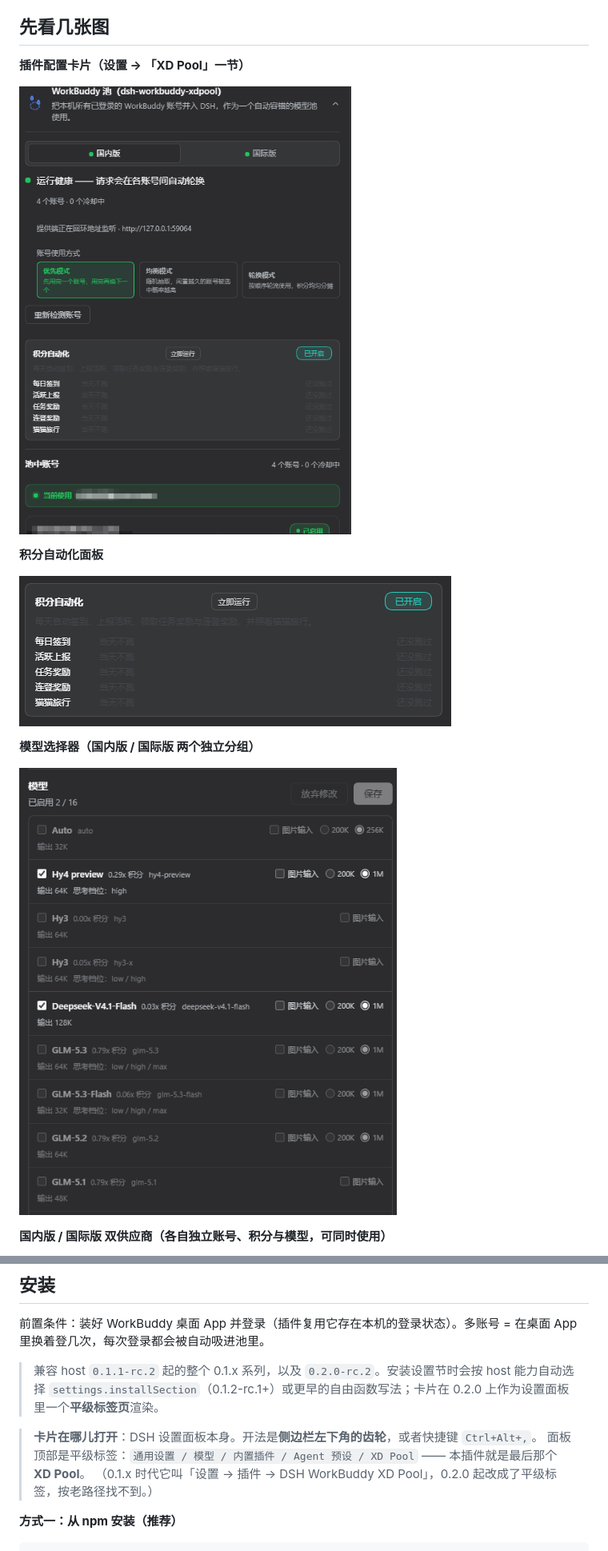
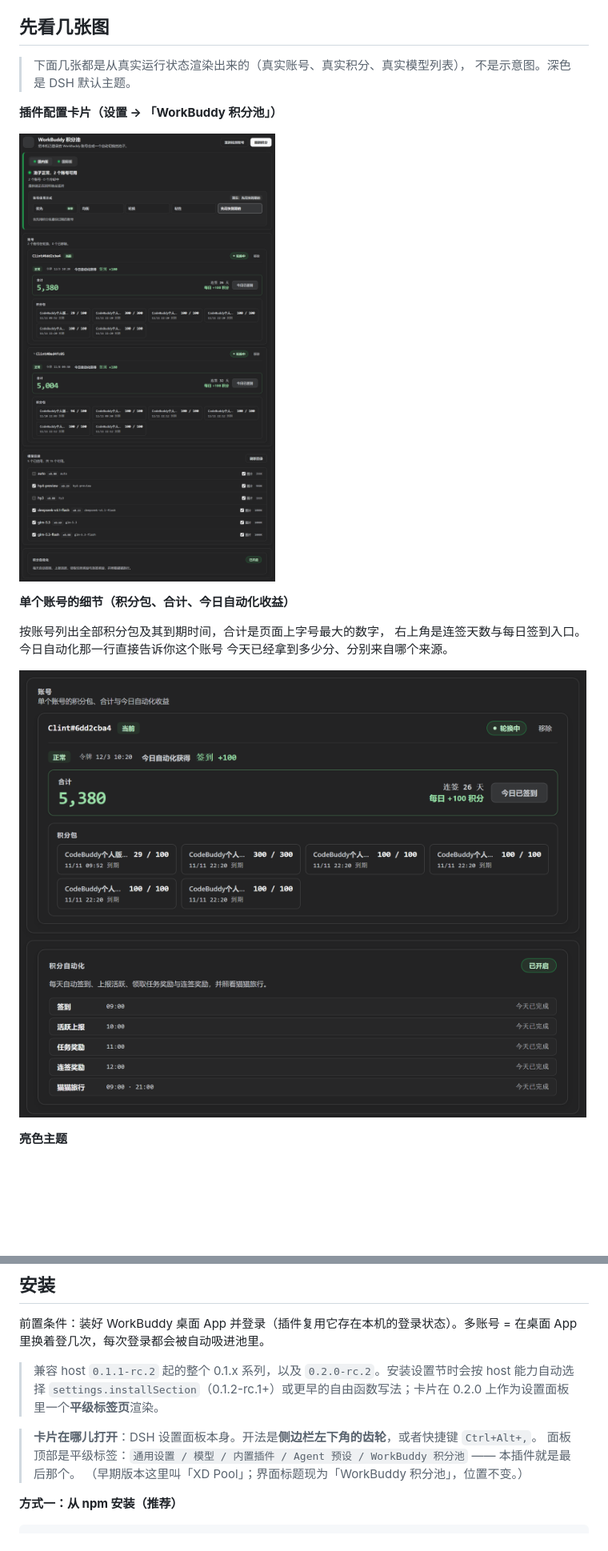
Before and after one commit to Clint-Lee/DSH-Workbuddy-Purge, a Markdown page: README.md, 2 parts joined by grey strips. Shown at 80% size. Drawn GitHub-style; pictures changed too: assets/account-detail.png (added), assets/automation-panel.png (deleted), assets/model-picker.png (deleted); blank space fills up the shorter version.

```diff
--- a/README.md
+++ b/README.md
@@ -45,17 +45,20 @@
 
 ## 先看几张图
 
-**插件配置卡片（设置 → 「XD Pool」一节）**
+> 下面几张都是从真实运行状态渲染出来的（真实账号、真实积分、真实模型列表），
+> 不是示意图。深色是 DSH 默认主题。
 
-![WorkBuddy 池设置卡片：国内版 / 国际版切换栏、池健康状态、账号面板、积分包与合计、每账号每日签到、积分自动化面板、模型管理](assets/settings-card.png)
+**插件配置卡片（设置 → 「WorkBuddy 积分池」）**
 
-**积分自动化面板**
+![WorkBuddy 池设置卡片：国内版 / 国际版切换、池健康状态与左侧状态脊、账号使用方式、每个账号的积分包与合计、连签进度、模型目录、积分自动化](assets/settings-card.png)
 
-![积分自动化：总开关、立即运行按钮、每个任务的上次执行时间与当轮具体领取到的任务清单、连登解锁倒计时](assets/automation-panel.png)
+**单个账号的细节（积分包、合计、今日自动化收益）**
 
-**模型选择器（国内版 / 国际版 两个独立分组）**
+按账号列出全部积分包及其到期时间，合计是页面上字号最大的数字，
+右上角是连签天数与每日签到入口。今日自动化那一行直接告诉你这个账号
+今天已经拿到多少分、分别来自哪个来源。
 
-![模型选择器：国内版与国际版各占一个分组，每个模型名后显示积分倍率与促销标签](assets/model-picker.png)
+![单个账号：左侧身份与状态标签、今日自动化获得、右侧积分包网格与合计数字、连签天数与签到按钮](assets/account-detail.png)
 
-**国内版 / 国际版 双供应商（各自独立账号、积分与模型，可同时使用）**
+**亮色主题**
 
@@ -117,8 +123,8 @@
 > 兼容 host `0.1.1-rc.2` 起的整个 0.1.x 系列，以及 `0.2.0-rc.2`。安装设置节时会按 host 能力自动选择 `settings.installSection`（0.1.2-rc.1+）或更早的自由函数写法；卡片在 0.2.0 上作为设置面板里一个**平级标签页**渲染。
 
 > **卡片在哪儿打开**：DSH 设置面板本身。开法是**侧边栏左下角的齿轮**，或者快捷键 `Ctrl+Alt+,`。
-> 面板顶部是平级标签：`通用设置 / 模型 / 内置插件 / Agent 预设 / XD Pool` —— 本插件就是最后那个 **XD Pool**。
-> （0.1.x 时代它叫「设置 → 插件 → DSH WorkBuddy XD Pool」，0.2.0 起改成了平级标签，按老路径找不到。）
+> 面板顶部是平级标签：`通用设置 / 模型 / 内置插件 / Agent 预设 / WorkBuddy 积分池` —— 本插件就是最后那个。
+> （早期版本这里叫「XD Pool」；界面标题现为「WorkBuddy 积分池」，位置不变。）
 
 **方式一：从 npm 安装（推荐）**
 
```
Also changed, not shown: other parts of README.md (+5 -2 lines), README.en.md (+16 -8 lines), assets/region-tabs.png (deleted), assets/settings-card-light.png (added), 3 other files.
